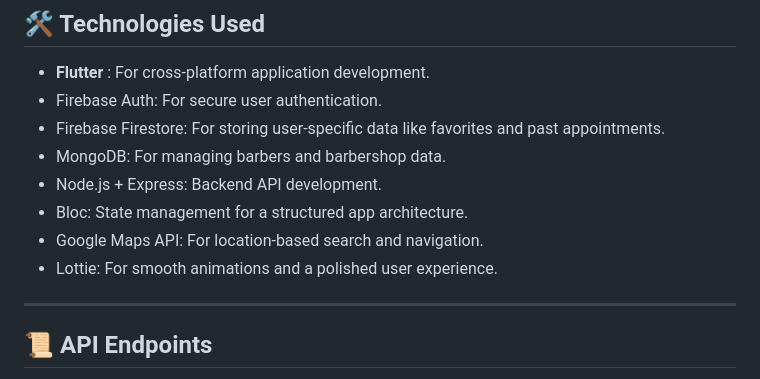
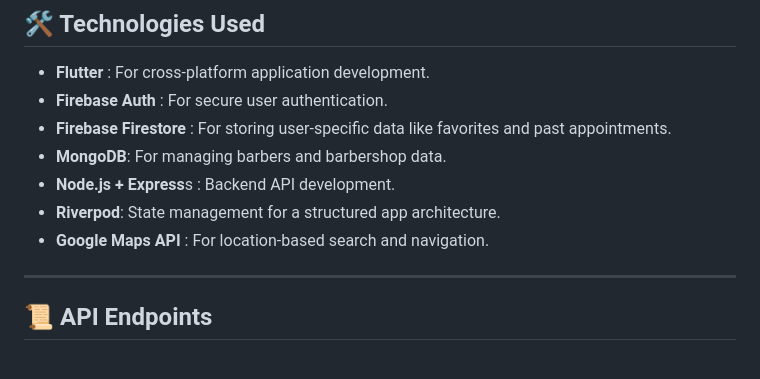
Before and after one commit to hsefakcay/BarberBookingApp, a Markdown page: README.md, the part around the change. Rendered like a GitHub page.

```diff
--- a/README.md
+++ b/README.md
@@ -18,13 +18,12 @@ A comprehensive **Barber Booking Application** designed to provide a seamless bo
 ---
 ##  🛠️ Technologies Used
 - **Flutter** : For cross-platform application development.
-- Firebase Auth: For secure user authentication.
-- Firebase Firestore: For storing user-specific data like favorites and past appointments.
-- MongoDB: For managing barbers and barbershop data.
-- Node.js + Express: Backend API development.
-- Bloc: State management for a structured app architecture.
-- Google Maps API: For location-based search and navigation.
-- Lottie: For smooth animations and a polished user experience.
+- **Firebase Auth** : For secure user authentication.
+- **Firebase Firestore** : For storing user-specific data like favorites and past appointments.
+- **MongoDB**: For managing barbers and barbershop data.
+- **Node.js + Express**s : Backend API development.
+- **Riverpod**: State management for a structured app architecture.
+- **Google Maps API** : For location-based search and navigation.
 
 ---
 ## 📜 API Endpoints
```
